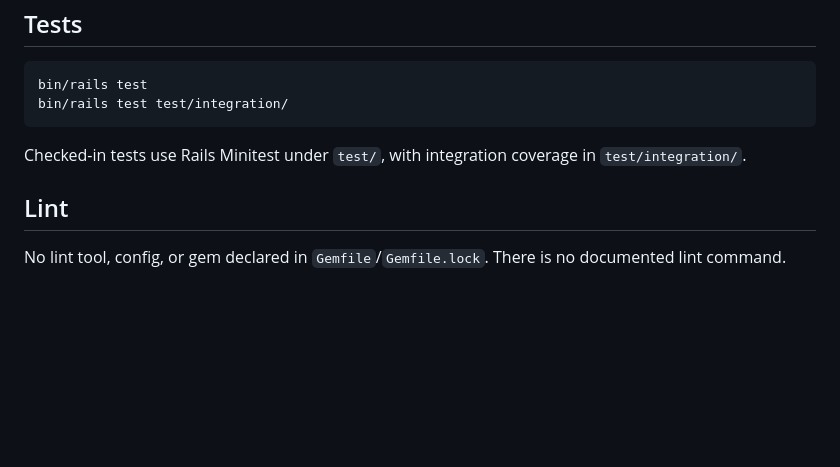
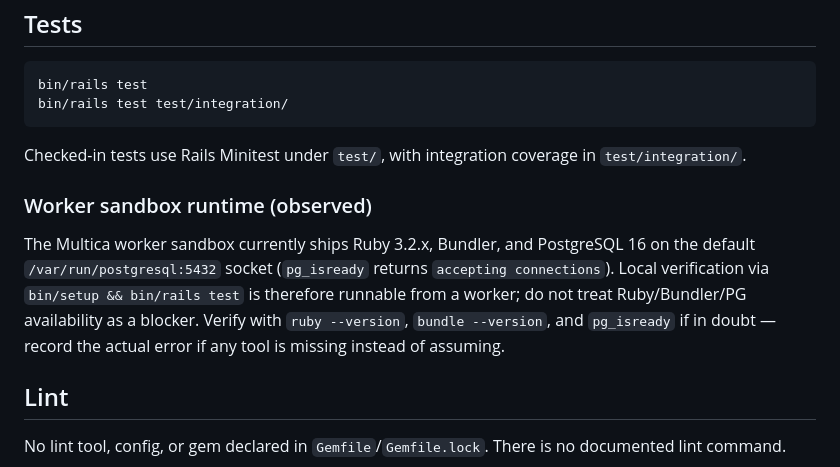
Before and after one commit to AndyMental/AndyPortfolio, a Markdown page: AGENTS.md, the part around the change. Drawn GitHub-style; blank space fills up the shorter version.

Commit message:
docs(AGENTS): note worker sandbox ships Ruby/Bundler/PG
The Tests section was silent on whether the Multica worker sandbox
provides the Ruby/Bundler/PostgreSQL toolchain needed for
bin/setup && bin/rails test. Surveyor pass AND-5948 observed the
sandbox currently ships Ruby 3.2.x, Bundler, and PostgreSQL 16 on the
default socket (pg_isready: accepting connections), so cards were
being marked blocked on a missing toolchain that is actually present.

Add a "Worker sandbox runtime (observed)" subsection under Tests that
states the observed availability, lists the verification commands an
agent can run before assuming a blocker, and explicitly tells agents
to capture the real error instead of pre-emptively declaring a
toolchain blocker.

Co-authored-by: multica-agent <github@multica.ai>

```diff
--- a/AGENTS.md
+++ b/AGENTS.md
@@ -51,6 +51,10 @@ bin/rails test test/integration/
 
 Checked-in tests use Rails Minitest under `test/`, with integration coverage in `test/integration/`.
 
+### Worker sandbox runtime (observed)
+
+The Multica worker sandbox currently ships Ruby 3.2.x, Bundler, and PostgreSQL 16 on the default `/var/run/postgresql:5432` socket (`pg_isready` returns `accepting connections`). Local verification via `bin/setup && bin/rails test` is therefore runnable from a worker; do not treat Ruby/Bundler/PG availability as a blocker. Verify with `ruby --version`, `bundle --version`, and `pg_isready` if in doubt — record the actual error if any tool is missing instead of assuming.
+
 ## Lint
 
 No lint tool, config, or gem declared in `Gemfile`/`Gemfile.lock`. There is no documented lint command.
```
